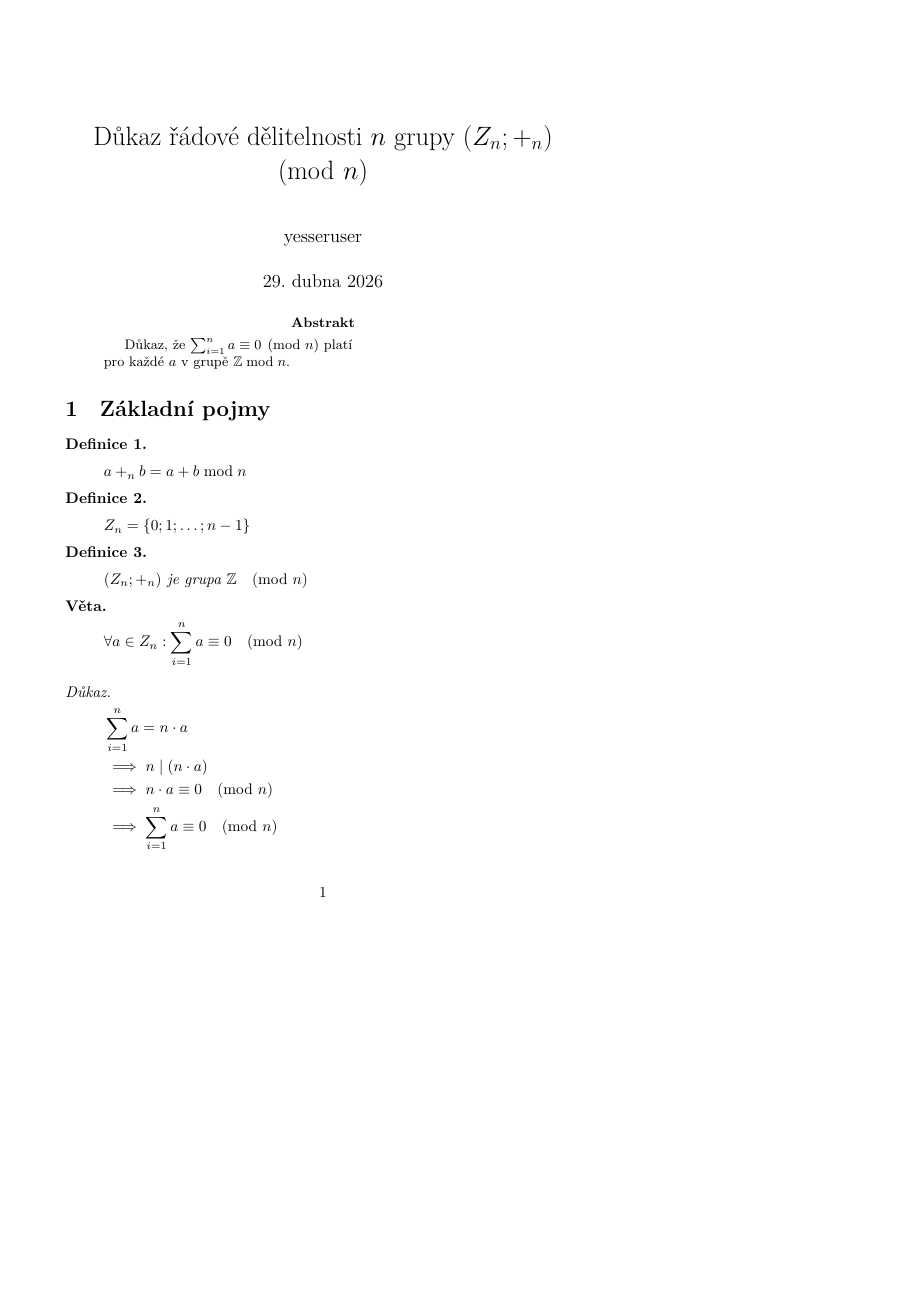
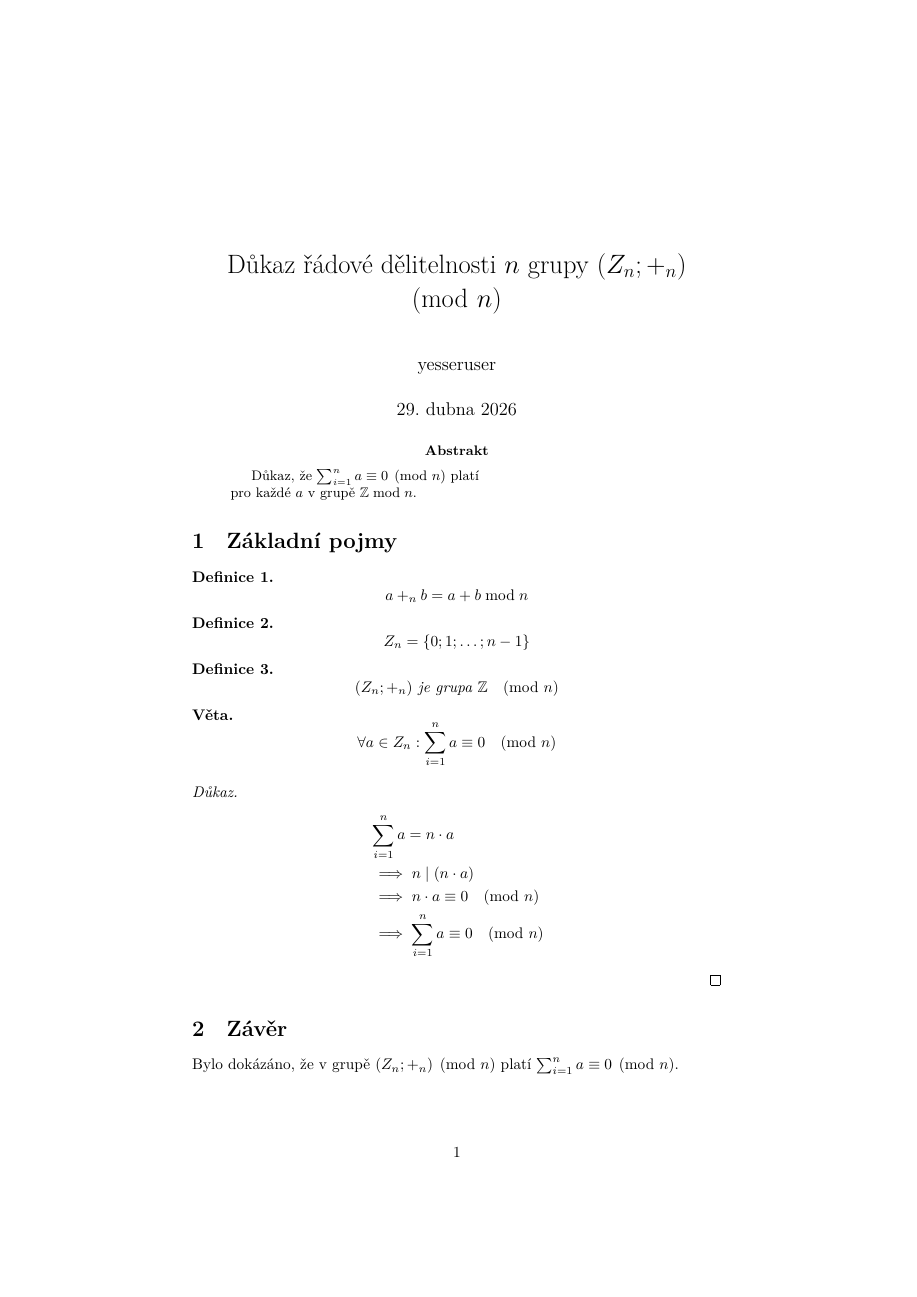
Before and after one commit to yesseruser/Zn-group-mod-n-divisibility-proof, a LaTeX paper (main.tex): page 1 of 2 before the commit and the whole page after it, the shorter picture padded with empty space. Compiled offline with XeLaTeX.

Commit message:
Change dimensions

```diff
--- a/main.tex
+++ b/main.tex
@@ -1,5 +1,5 @@
-\documentclass[fleqn,a5paper,10pt]{article}
-\usepackage[a5paper, margin=1.5cm]{geometry}
+\documentclass[a4paper,10pt]{article}
+% \usepackage[a4paper, margin=1.5cm]{geometry}
 \usepackage[czech]{babel}
 \usepackage{lmodern}
 \usepackage{amsmath}
```
